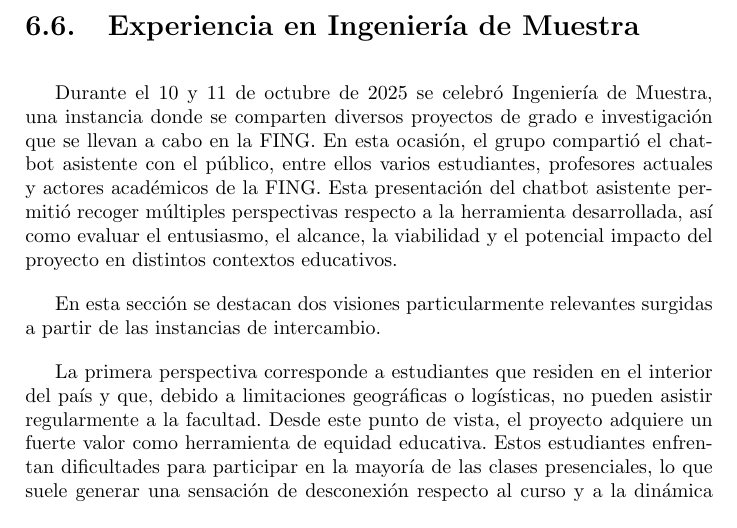
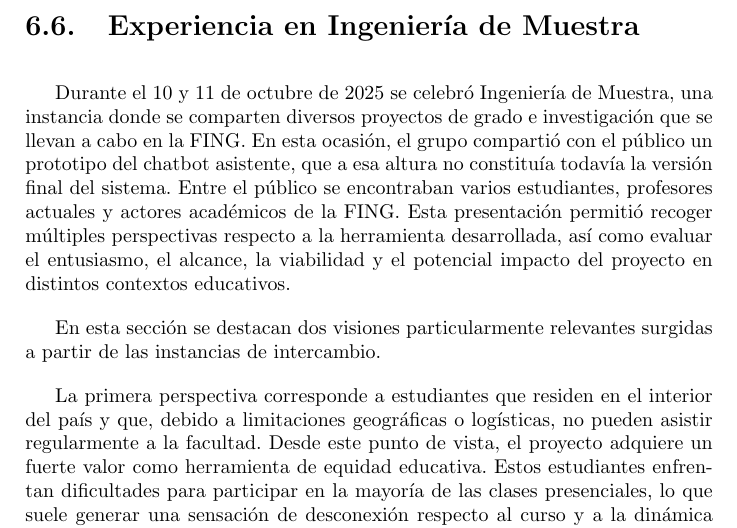
Before and after one commit to guidodinello/proyecto-de-grado-openfing-rag, a LaTeX thesis (main.tex, which reads Nuestro/Capitulos/6-Experimentacion.tex): part of page 82 of 111, cut so that both start at the same text. Compiled offline with pdfLaTeX.

Commit message:
fix: aclarar que en Ingenieria de Muestra se mostro un prototipo (L p.82)
Luis: lo exhibido en octubre de 2025 era un prototipo, no la version
final del sistema.

Co-Authored-By: Claude Sonnet 5 <noreply@anthropic.com>
Claude-Session: https://claude.ai/code/session_017aDmgsM9XRf8y7nNm2SDNi

```diff
--- a/Nuestro/Capitulos/6-Experimentacion.tex
+++ b/Nuestro/Capitulos/6-Experimentacion.tex
@@ -350,8 +350,8 @@ Como contrapartida, esta modalidad introduce una dependencia externa, dado que e
 \section{Experiencia en Ingeniería de Muestra}
 \label{section:6-IngenieriaMuestra}
 
-Durante el 10 y 11 de octubre de 2025 se celebró Ingeniería de Muestra, una instancia donde se comparten diversos proyectos de grado e investigación que se llevan a cabo en la FING. En esta ocasión, el grupo compartió el chatbot asistente con el público, entre ellos varios estudiantes, profesores actuales y actores académicos de la FING.
-Esta presentación del chatbot asistente permitió recoger múltiples perspectivas respecto a la herramienta desarrollada, así como evaluar el entusiasmo, el alcance, la viabilidad y el potencial impacto del proyecto en distintos contextos educativos.
+Durante el 10 y 11 de octubre de 2025 se celebró Ingeniería de Muestra, una instancia donde se comparten diversos proyectos de grado e investigación que se llevan a cabo en la FING. En esta ocasión, el grupo compartió con el público un prototipo del chatbot asistente, que a esa altura no constituía todavía la versión final del sistema. Entre el público se encontraban varios estudiantes, profesores actuales y actores académicos de la FING.
+Esta presentación permitió recoger múltiples perspectivas respecto a la herramienta desarrollada, así como evaluar el entusiasmo, el alcance, la viabilidad y el potencial impacto del proyecto en distintos contextos educativos.
 
 En esta sección se destacan dos visiones particularmente relevantes surgidas a partir de las instancias de intercambio.
 
```
